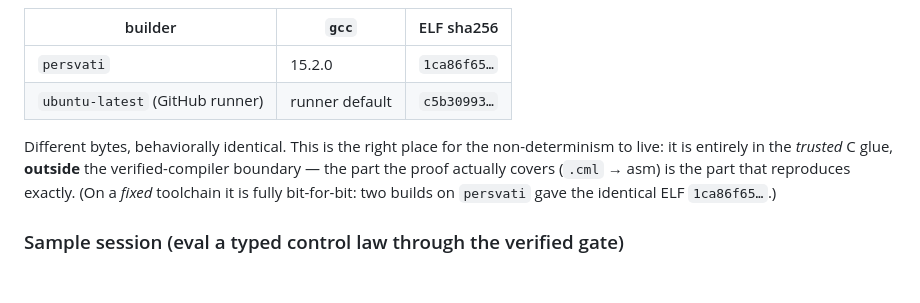
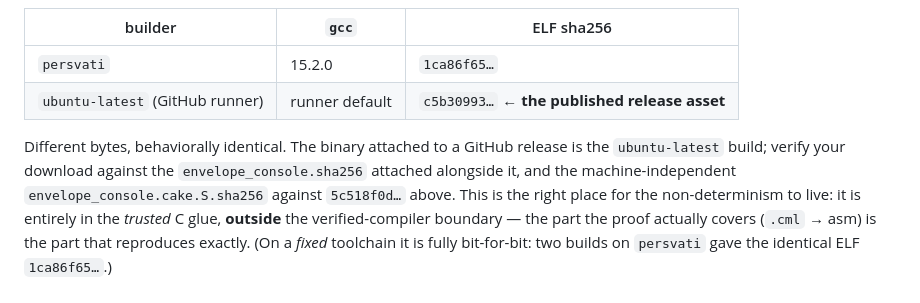
Before and after one commit to emberian/svenvs, a Markdown page: release/README.md, the part around the change. Rendered like a GitHub page; blank space fills up the shorter version.

Commit message:
release/README: note the published asset is the ubuntu-latest build
Closes the verification loop for someone downloading the v0.1.0 release:
the attached envelope_console is the ubuntu-latest build (c5b30993…),
checkable against the attached envelope_console.sha256; the
machine-independent envelope_console.cake.S.sha256 checks against 5c518f0d….

Co-Authored-By: Claude Opus 4.8 (1M context) <noreply@anthropic.com>

```diff
--- a/release/README.md
+++ b/release/README.md
@@ -129,9 +129,12 @@ builder and is **not** pinned:
 | builder | `gcc` | ELF sha256 |
 |---|---|---|
 | `persvati` | 15.2.0 | `1ca86f65…` |
-| `ubuntu-latest` (GitHub runner) | runner default | `c5b30993…` |
+| `ubuntu-latest` (GitHub runner) | runner default | `c5b30993…` ← **the published release asset** |
 
-Different bytes, behaviorally identical. This is the right place for the
+Different bytes, behaviorally identical. The binary attached to a GitHub
+release is the `ubuntu-latest` build; verify your download against the
+`envelope_console.sha256` attached alongside it, and the machine-independent
+`envelope_console.cake.S.sha256` against `5c518f0d…` above. This is the right place for the
 non-determinism to live: it is entirely in the *trusted* C glue, **outside** the
 verified-compiler boundary — the part the proof actually covers (`.cml` → asm)
 is the part that reproduces exactly. (On a *fixed* toolchain it is fully
```
